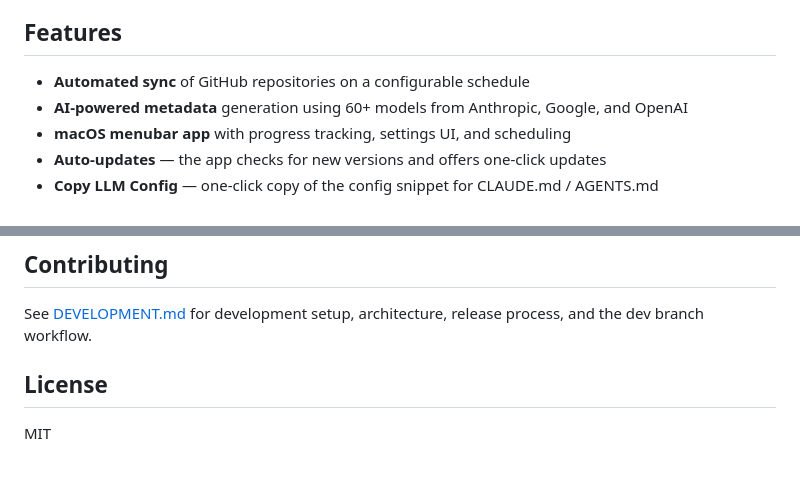
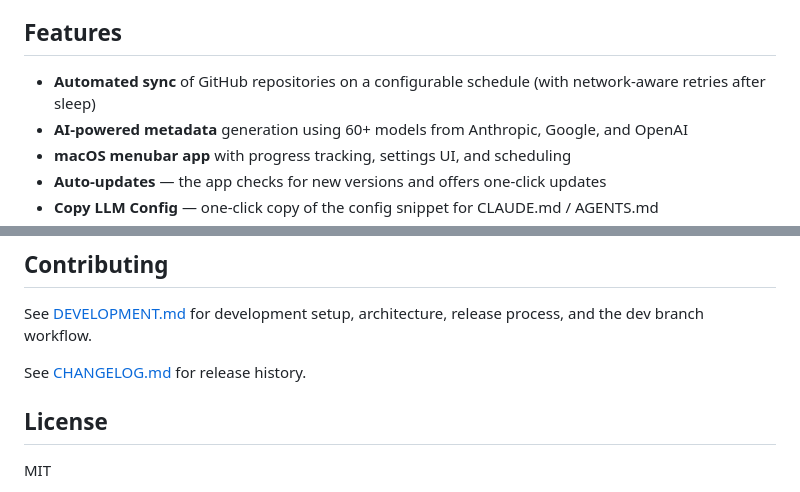
Before and after one commit to mattwallington/repo-radar, a Markdown page: README.md, 2 parts joined by grey strips. GitHub-like rendering; blank space fills up the shorter version.

Commit message:
docs: mention network resilience and link to changelog in README
Co-Authored-By: Claude Opus 4.6 (1M context) <noreply@anthropic.com>

```diff
--- a/README.md
+++ b/README.md
@@ -10,7 +10,7 @@ Repo Radar clones your configured repos into `~/repos-pristine/` (configurable),
 
 ## Features
 
-- **Automated sync** of GitHub repositories on a configurable schedule
+- **Automated sync** of GitHub repositories on a configurable schedule (with network-aware retries after sleep)
 - **AI-powered metadata** generation using 60+ models from Anthropic, Google, and OpenAI
 - **macOS menubar app** with progress tracking, settings UI, and scheduling
 - **Auto-updates** — the app checks for new versions and offers one-click updates
@@ -124,6 +124,8 @@ Set `repos_dir` in your `config.json` to change where repos are synced:
 
 See [DEVELOPMENT.md](DEVELOPMENT.md) for development setup, architecture, release process, and the dev branch workflow.
 
+See [CHANGELOG.md](CHANGELOG.md) for release history.
+
 ## License
 
 MIT
```
